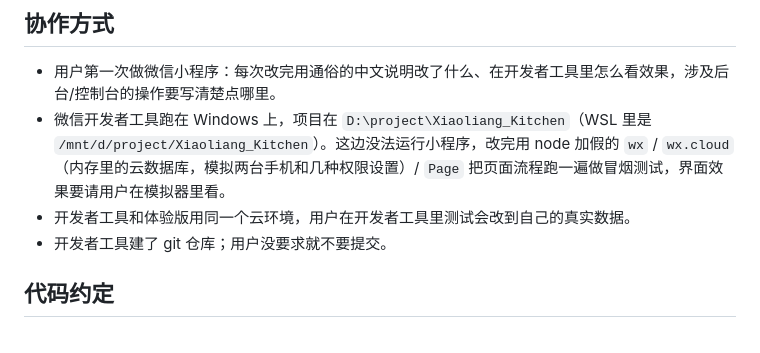
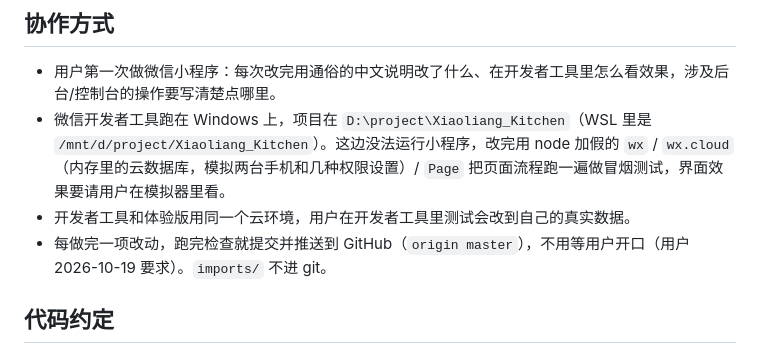
Before and after one commit to lazul1te/Xiaoliang_Kitchen, a Markdown page: CLAUDE.md, the part around the change. Rendered like a GitHub page.

```diff
--- a/CLAUDE.md
+++ b/CLAUDE.md
@@ -12,7 +12,7 @@
 - 用户第一次做微信小程序：每次改完用通俗的中文说明改了什么、在开发者工具里怎么看效果，涉及后台/控制台的操作要写清楚点哪里。
 - 微信开发者工具跑在 Windows 上，项目在 `D:\project\Xiaoliang_Kitchen`（WSL 里是 `/mnt/d/project/Xiaoliang_Kitchen`）。这边没法运行小程序，改完用 node 加假的 `wx` / `wx.cloud`（内存里的云数据库，模拟两台手机和几种权限设置）/ `Page` 把页面流程跑一遍做冒烟测试，界面效果要请用户在模拟器里看。
 - 开发者工具和体验版用同一个云环境，用户在开发者工具里测试会改到自己的真实数据。
-- 开发者工具建了 git 仓库；用户没要求就不要提交。
+- 每做完一项改动，跑完检查就提交并推送到 GitHub（`origin master`），不用等用户开口（用户 2026-10-19 要求）。`imports/` 不进 git。
 
 ## 代码约定
 
```
Also changed, not shown: README.md (+3 -2 lines).
